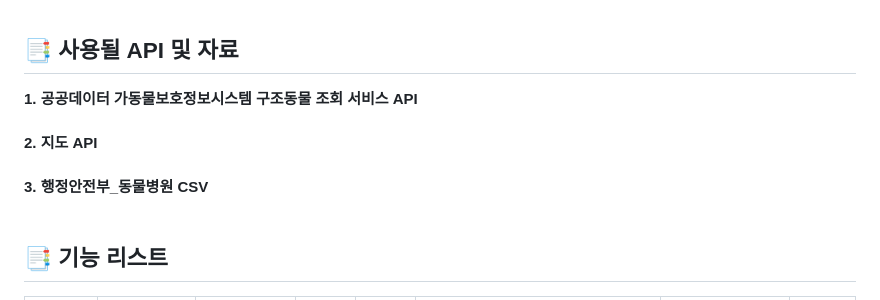
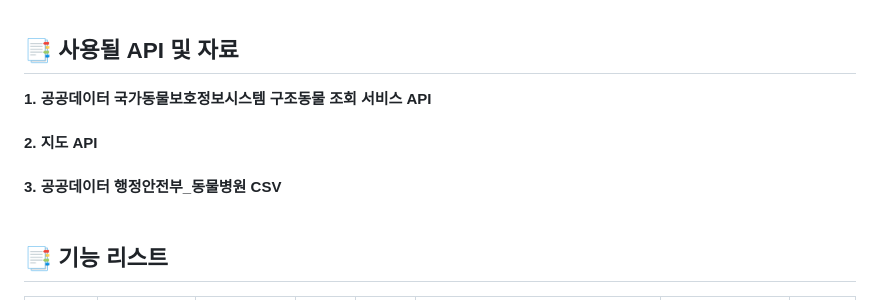
Before and after one commit to jsw0902/KH-fullstack, a Markdown page: README.md, the part around the change. Drawn GitHub-style.

```diff
--- a/README.md
+++ b/README.md
@@ -15,9 +15,9 @@
 **3. 커뮤니티 형성** : 사용자 간의 소통을 통해 반려동물 관련 정보를 공유. <br><br>
 
 ## 📑 사용될 API 및 자료
-**1. 공공데이터 가동물보호정보시스템 구조동물 조회 서비스 API** <br><br>
+**1. 공공데이터 국가동물보호정보시스템 구조동물 조회 서비스 API** <br><br>
 **2. 지도 API** <br><br>
-**3. 행정안전부_동물병원 CSV** <br><br>
+**3. 공공데이터 행정안전부_동물병원 CSV** <br><br>
 
 ## 📑 기능 리스트
 | **분류**          | **깊이-1**        | **깊이-2**            | **깊이-3**             | **깊이-4**         | **설명**                                                                                                                                   | **비고**                                                                             | **로그인 여부** |
```
